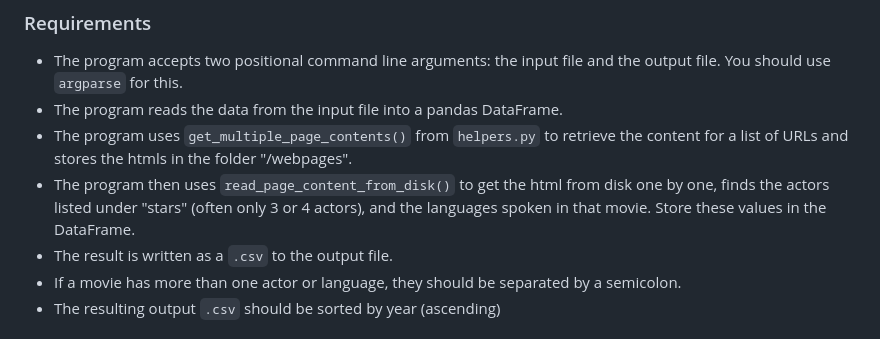
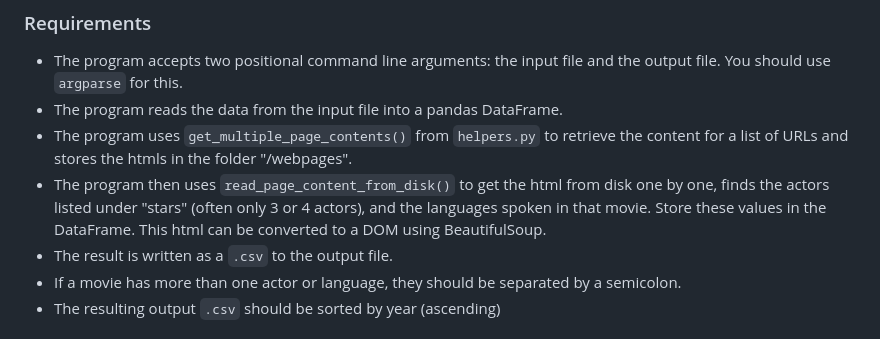
Before and after one commit to spcourse/acquisition, a Markdown page: 50 crawling/contents.md, the part around the change. Drawn GitHub-style.

Commit message:
text addition

```diff
--- a/50 crawling/contents.md
+++ b/50 crawling/contents.md
@@ -41,7 +41,7 @@ To aid you in this process (and speed it up significantly) we have provided you
 - The program accepts two positional command line arguments: the input file and the output file. You should use `argparse` for this.
 - The program reads the data from the input file into a pandas DataFrame.
 - The program uses `get_multiple_page_contents()` from `helpers.py` to retrieve the content for a list of URLs and stores the htmls in the folder "/webpages".
-- The program then uses `read_page_content_from_disk()` to get the html from disk one by one, finds the actors listed under "stars" (often only 3 or 4 actors), and the languages spoken in that movie. Store these values in the DataFrame.
+- The program then uses `read_page_content_from_disk()` to get the html from disk one by one, finds the actors listed under "stars" (often only 3 or 4 actors), and the languages spoken in that movie. Store these values in the DataFrame. This html can be converted to a DOM using BeautifulSoup.
 - The result is written as a `.csv` to the output file.
 - If a movie has more than one actor or language, they should be separated by a semicolon.
 - The resulting output `.csv` should be sorted by year (ascending)
```
